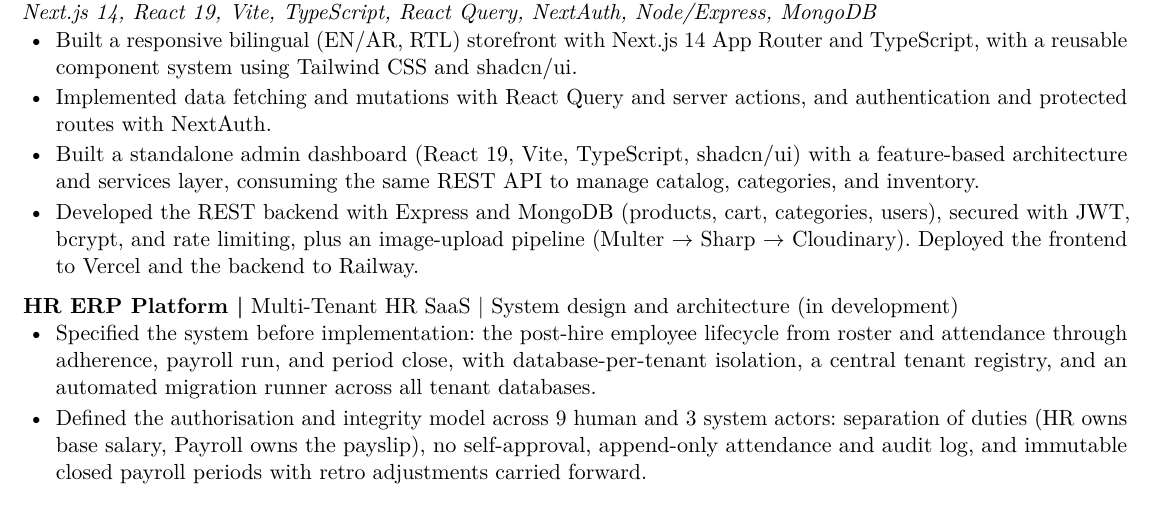
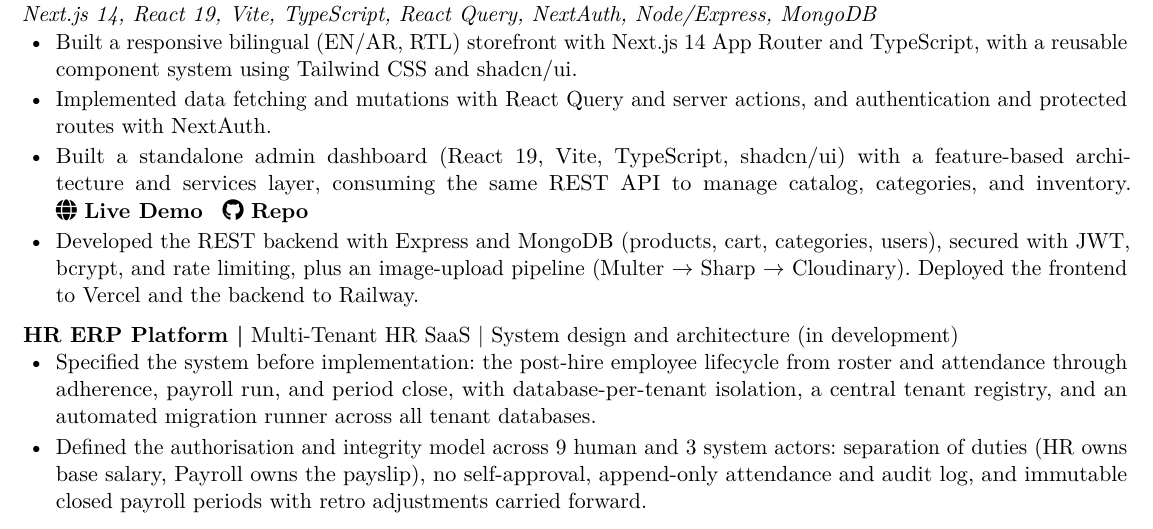
Before and after one commit to Shamsmedhat/my-resume, a LaTeX CV (Shams_Medhat_Resume.tex): part of page 2 of 2, cut so that both start at the same text. Compiled offline with pdfLaTeX.

Commit message:
resume: link the fashion admin dashboard demo and repo
Co-Authored-By: Claude Opus 5 <noreply@anthropic.com>

```diff
--- a/Shams_Medhat_Resume.tex
+++ b/Shams_Medhat_Resume.tex
@@ -180,6 +180,8 @@
   \item Built a standalone admin dashboard (React 19, Vite, TypeScript, shadcn/ui) with a
         feature-based architecture and services layer, consuming the same REST API to manage
         catalog, categories, and inventory.
+        \mbox{\iconlink{https://fashion-ecommerce-dashboard.vercel.app/}{\faGlobe}{Live Demo}\hspace{0.9em}%
+        \iconlink{https://github.com/Shamsmedhat/fashion-ecommerce-dashboard}{\faGithub}{Repo}}
   \item Developed the REST backend with Express and MongoDB (products, cart, categories, users),
         secured with JWT, bcrypt, and rate limiting, plus an image-upload pipeline
         (Multer $\rightarrow$ Sharp $\rightarrow$ Cloudinary). Deployed the frontend to Vercel
```
